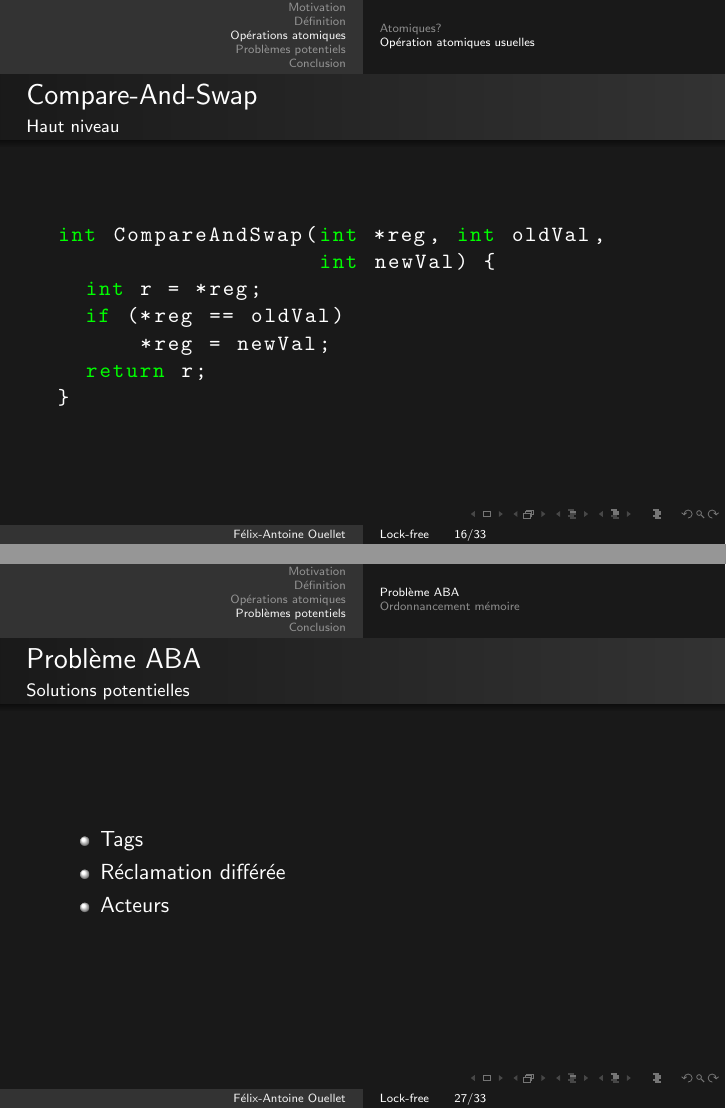
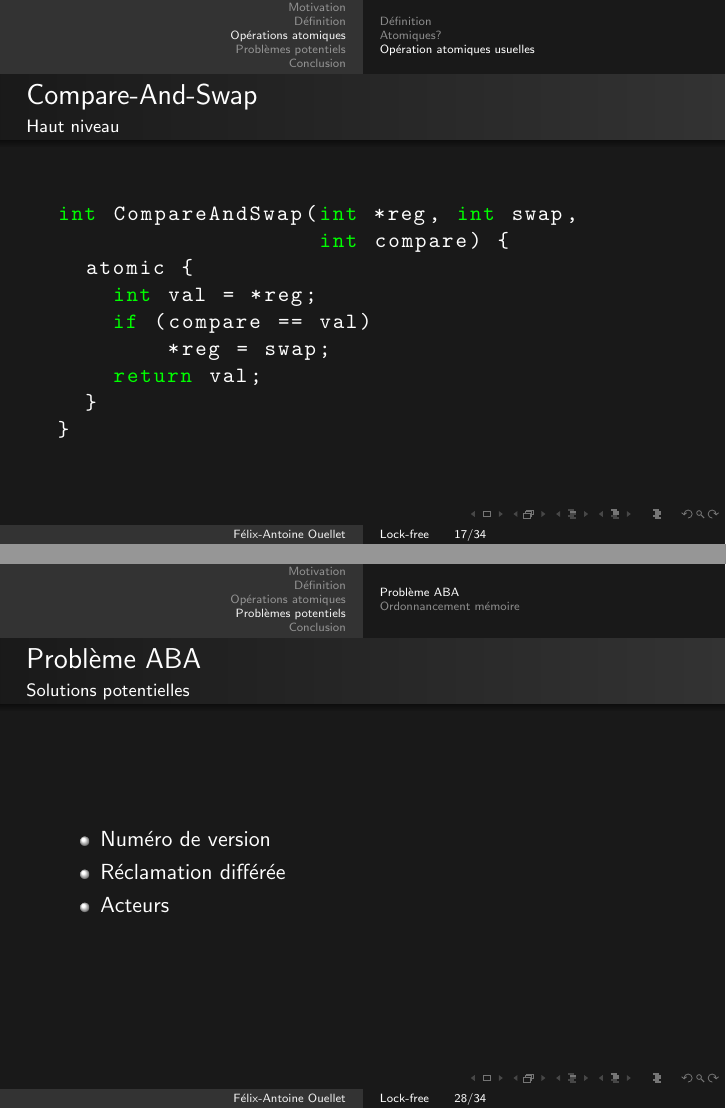
Before and after one commit to faouellet/Presentations, LaTeX slides (LockFree/LockFree.tex): pages 19 and 30 of 39 before the commit and pages 21 and 32 of 41 after it, joined at a grey line. Compiled offline with pdfLaTeX.

Commit message:
Update lockfree

```diff
--- a/LockFree/LockFree.tex
+++ b/LockFree/LockFree.tex
@@ -216,12 +230,14 @@ strd r0, r1, [r2]
 \frametitle{Compare-And-Swap}
 \framesubtitle{Haut niveau}
 \begin{lstlisting}
-int CompareAndSwap(int *reg, int oldVal,
-                   int newVal) {
-  int r = *reg;
-  if (*reg == oldVal)
-      *reg = newVal;
-  return r;
+int CompareAndSwap(int *reg, int swap,
+                   int compare) {
+  atomic {
+    int val = *reg;
+    if (compare == val)
+        *reg = swap;
+    return val;
+  }
 }
 \end{lstlisting}
 \end{frame}
@@ -413,7 +429,7 @@ void LockFreeList::PushFront(Node *newHead) {
 \frametitle{Problème ABA}
 \framesubtitle{Solutions potentielles}
 \begin{itemize}
-\item Tags
+\item Numéro de version
 \item Réclamation différée
 \item Acteurs
 \end{itemize}
```
Also changed, not shown: LockFree/ooo.jpg (deleted), LockFree/LockFree.tex (14 more changed lines).
